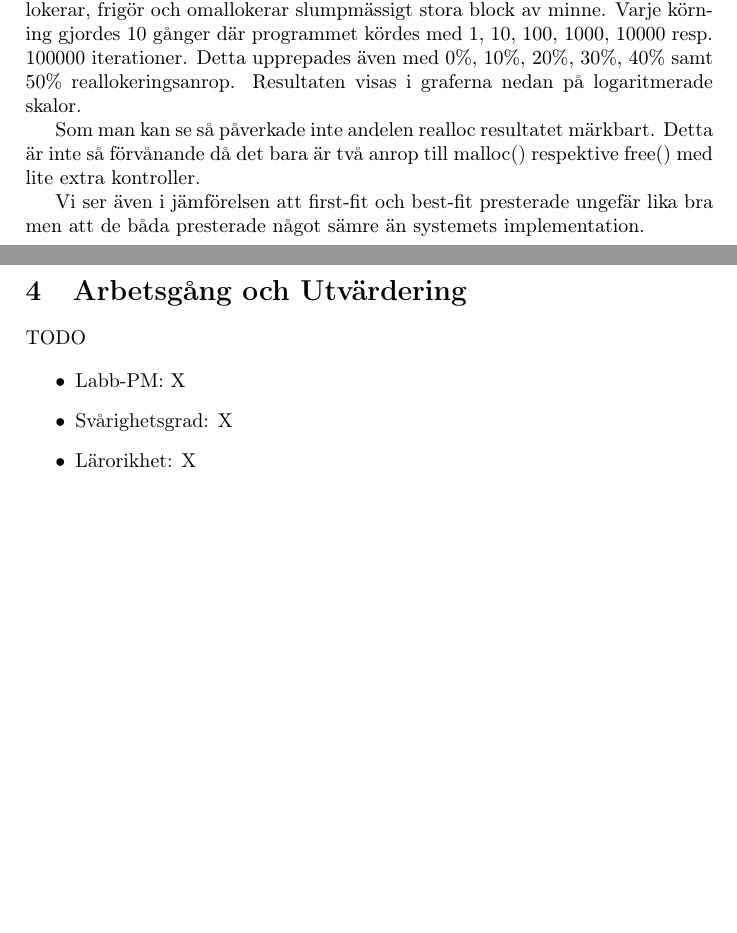
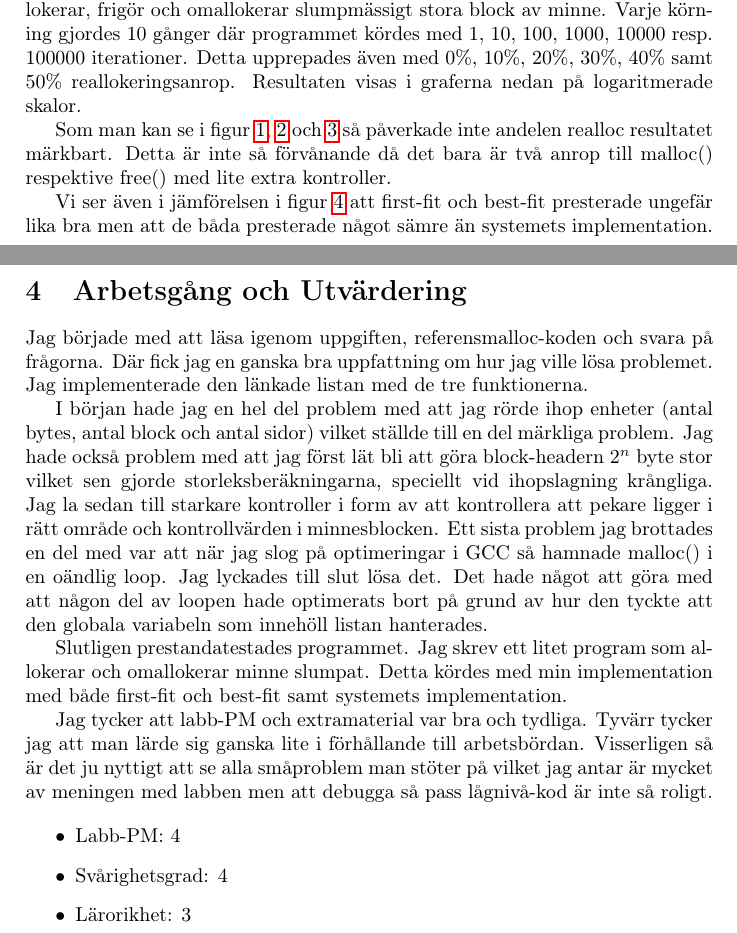
Before and after one commit to ZetaTwo/dd2200-laborationer, a LaTeX document (labb3/report/report.tex): two parts of pages 3 and 8 of 8, joined at a grey line, cut so that both start at the same text, the shorter picture padded with empty space. Compiled offline with pdfLaTeX.

Commit message:
Finished report

```diff
--- a/labb3/report/report.tex
+++ b/labb3/report/report.tex
@@ -98,9 +98,9 @@ För att testa korrektheten testades implementationen med de givna testerna som
 
 För att sedan mäta prestandan så kördes mina två implementationer samt systemets med testprogrammet som hittas i källkodsavsnittet. Programmet allokerar, frigör och omallokerar slumpmässigt stora block av minne. Varje körning gjordes 10 gånger där programmet kördes med 1, 10, 100, 1000, 10000 resp. 100000 iterationer. Detta upprepades även med 0\%, 10\%, 20\%, 30\%, 40\% samt 50\% reallokeringsanrop. Resultaten visas i graferna nedan på logaritmerade skalor.
 
-Som man kan se så påverkade inte andelen realloc resultatet märkbart. Detta är inte så förvånande då det bara är två anrop till malloc() respektive free() med lite extra kontroller.
+Som man kan se i figur \ref{fig:my1}, \ref{fig:my2} och \ref{fig:stock} så påverkade inte andelen realloc resultatet märkbart. Detta är inte så förvånande då det bara är två anrop till malloc() respektive free() med lite extra kontroller.
 
-Vi ser även i jämförelsen att first-fit och best-fit presterade ungefär lika bra men att de båda presterade något sämre än systemets implementation.
+Vi ser även i jämförelsen i figur \ref{fig:comparison} att first-fit och best-fit presterade ungefär lika bra men att de båda presterade något sämre än systemets implementation.
 
 \clearpage
 
@@ -147,14 +147,18 @@ Källkoden går att läsa nedan. Den går också att ladda ner från Github\foot
 
 \section{Arbetsgång och Utvärdering}
 
-TODO
+Jag började med att läsa igenom uppgiften, referensmalloc-koden och svara på frågorna. Där fick jag en ganska bra uppfattning om hur jag ville lösa problemet. Jag implementerade den länkade listan med de tre funktionerna.
+
+I början hade jag en hel del problem med att jag rörde ihop enheter (antal bytes, antal block och antal sidor) vilket ställde till en del märkliga problem. Jag hade också problem med att jag först lät bli att göra block-headern $2^n$ byte stor vilket sen gjorde storleksberäkningarna, speciellt vid ihopslagning krångliga. Jag la sedan till starkare kontroller i form av att kontrollera att pekare ligger i rätt område och kontrollvärden i minnesblocken. Ett sista problem jag brottades en del med var att när jag slog på optimeringar i GCC så hamnade malloc() i en oändlig loop. Jag lyckades till slut lösa det. Det hade något att göra med att någon del av loopen hade optimerats bort på grund av hur den tyckte att den globala variabeln som innehöll listan hanterades.
+
+Slutligen prestandatestades programmet. Jag skrev ett litet program som allokerar och omallokerar minne slumpat. Detta kördes med min implementation med både first-fit och best-fit samt systemets implementation.
+
+Jag tycker att labb-PM och extramaterial var bra och tydliga. Tyvärr tycker jag att man lärde sig ganska lite i förhållande till arbetsbördan. Visserligen så är det ju nyttigt att se alla småproblem man stöter på vilket jag antar är mycket av meningen med labben men att debugga så pass lågnivå-kod är inte så roligt.
 
 \begin{itemize}
-\item Labb-PM: X
-\item Svårighetsgrad: X
-\item Lärorikhet: X
+\item Labb-PM: 4
+\item Svårighetsgrad: 4
+\item Lärorikhet: 3
 \end{itemize}
 
-
-
 \end{document}
```
Also changed, not shown: labb3/report/report.tex (8 more changed lines), 1 other file.
